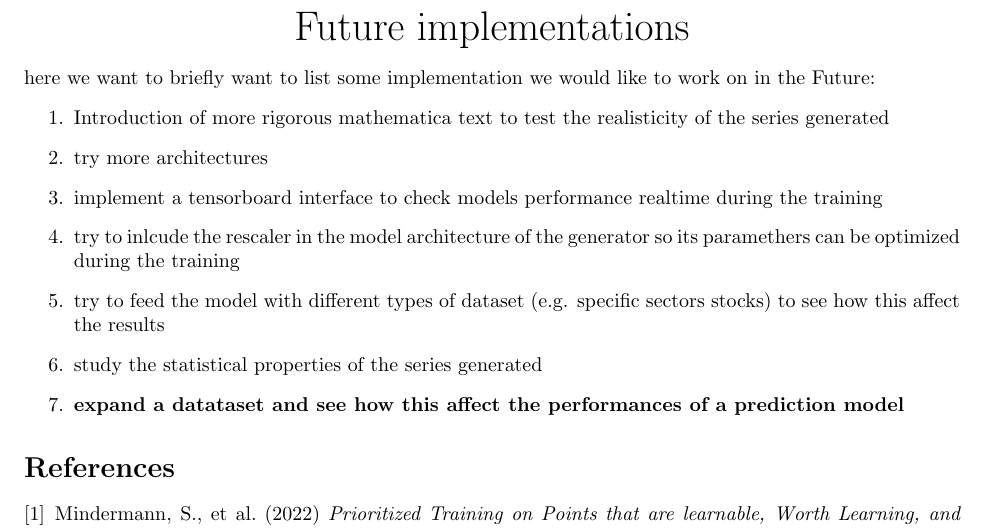
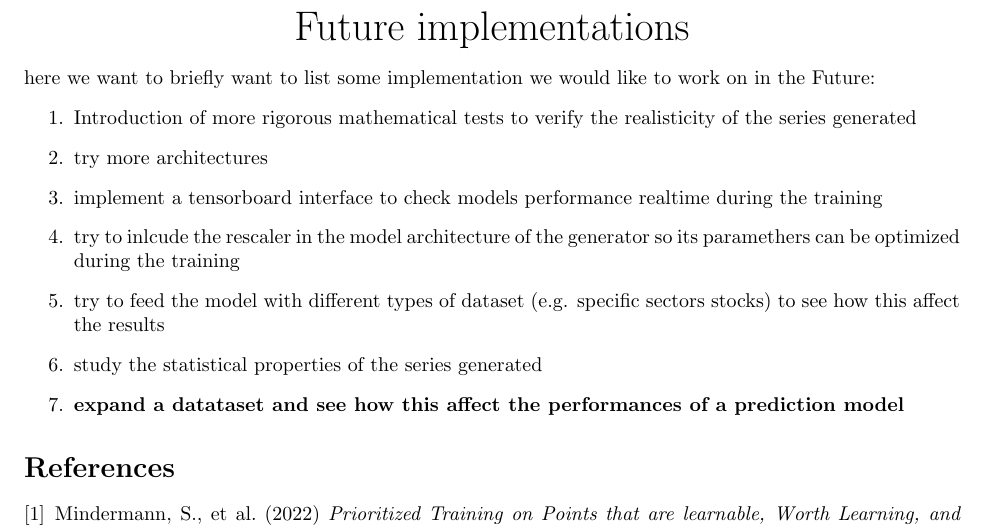
Before and after one commit to riccardobollati/GANs_for_financial_series_generation, a LaTeX document (report/Final_report/final_report.tex): part of page 9 of 9, cut so that both start at the same text. Compiled offline with pdfLaTeX.

Commit message:
updt final reports

```diff
--- a/report/Final_report/final_report.tex
+++ b/report/Final_report/final_report.tex
@@ -223,7 +223,7 @@
     \end{center}
     here we want to briefly want to list some implementation we would like to work on in the Future:
     \begin{enumerate}
-        \item Introduction of more rigorous mathematica text to test the realisticity of the series generated
+        \item Introduction of more rigorous mathematical tests to verify the realisticity of the series generated
         \item try more architectures
         \item implement a tensorboard interface to check models performance realtime during the training
         \item try to inlcude the rescaler in the model architecture of the generator so its paramethers can be optimized during the training
```
Also changed, not shown: report/Final_report/final_report.pdf, 3 other files.
